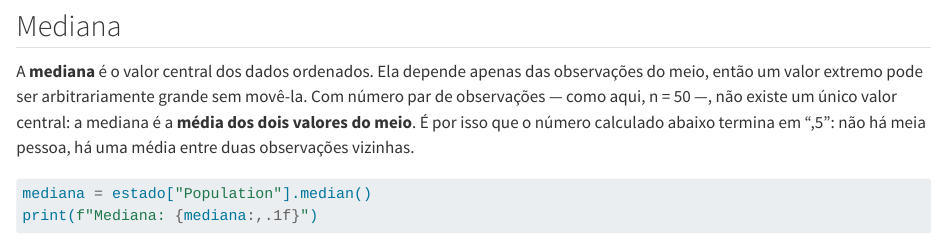
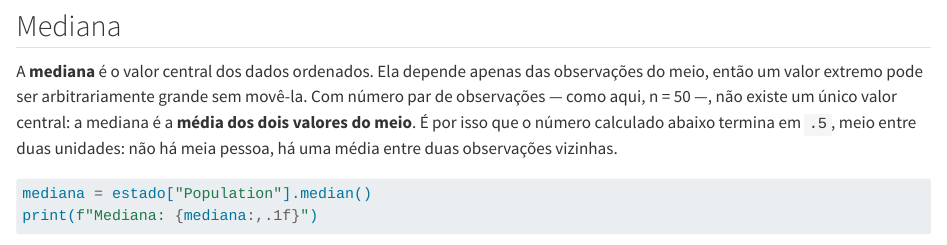
Before and after one commit to BragaD/UnDF-Bases3-Estatistica-202602, a Quarto document (content/cap01/03-estimativas-localizacao.qmd): the page in a window 1100 px wide, from 1200 px down. Rendered offline with R 4.5, knitr and Pandoc in place of Quarto, with nearby package versions; some code elsewhere in the file could not run offline; long lines of code are wrapped.

Commit message:
fix(cap01): corrige referência a vírgula que não existe na saída da mediana
O texto dizia que o número "termina em ,5", mas a saída impressa
(Mediana: 4,436,369.5) usa vírgula como separador de milhar e ponto
como decimal - não há vírgula-5 nenhuma para o aluno encontrar.
Trocado para referenciar o `.5` que de fato aparece.

Co-Authored-By: Claude Opus 4.8 <noreply@anthropic.com>
Claude-Session: https://claude.ai/code/session_01HxSUr2D19gF3pukD4sWWrc

````diff
--- a/content/cap01/03-estimativas-localizacao.qmd
+++ b/content/cap01/03-estimativas-localizacao.qmd
@@ -64,7 +64,7 @@ Aparar 10% de cada ponta remove os 5 estados mais populosos e os 5 menos populos
 
 ## Mediana
 
-A **mediana** é o valor central dos dados ordenados. Ela depende apenas das observações do meio, então um valor extremo pode ser arbitrariamente grande sem movê-la. Com número par de observações — como aqui, n = 50 —, não existe um único valor central: a mediana é a **média dos dois valores do meio**. É por isso que o número calculado abaixo termina em ",5": não há meia pessoa, há uma média entre duas observações vizinhas.
+A **mediana** é o valor central dos dados ordenados. Ela depende apenas das observações do meio, então um valor extremo pode ser arbitrariamente grande sem movê-la. Com número par de observações — como aqui, n = 50 —, não existe um único valor central: a mediana é a **média dos dois valores do meio**. É por isso que o número calculado abaixo termina em `.5`, meio entre duas unidades: não há meia pessoa, há uma média entre duas observações vizinhas.
 
 ```{python}
 #| label: mediana
````
